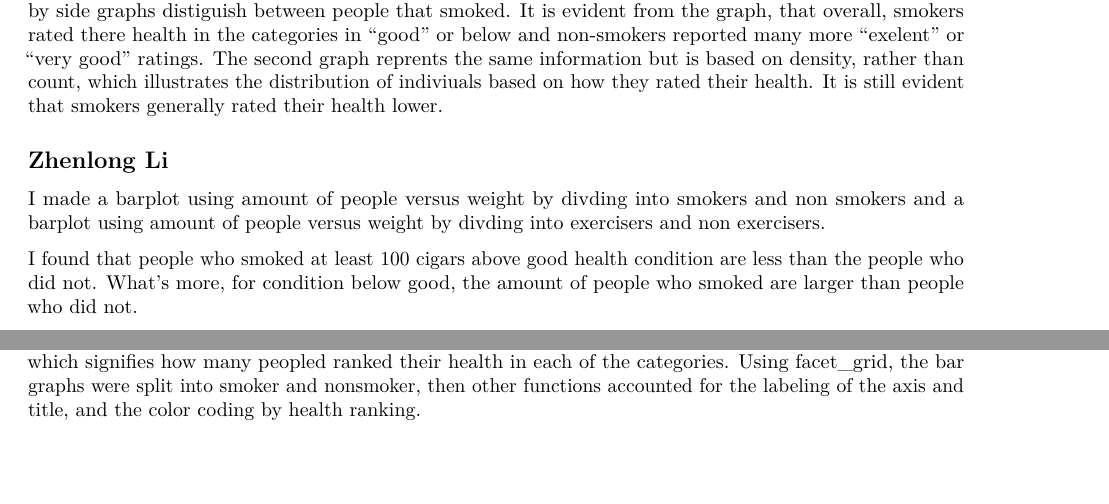
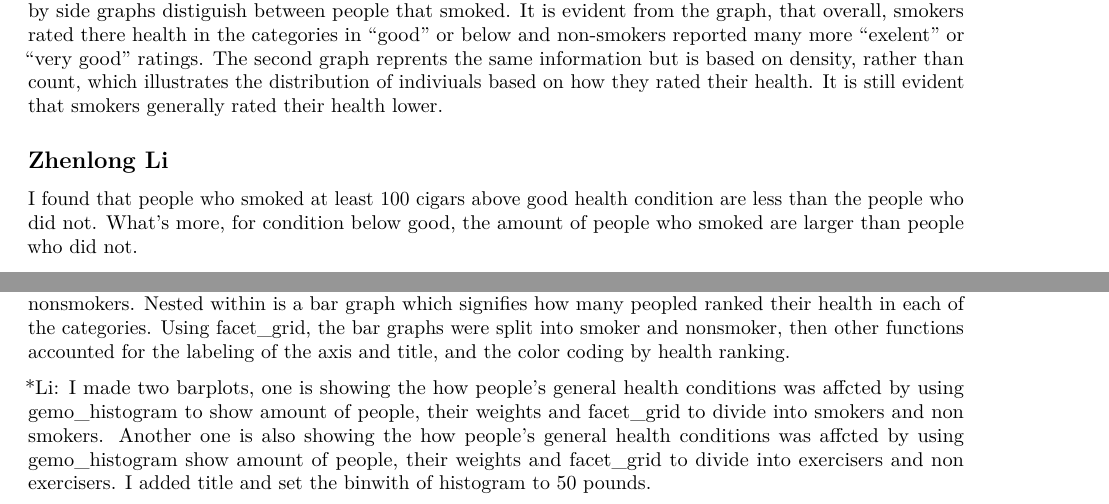
Before and after one commit to bakerscott/CU-APPM2720, an R Markdown document (m1/Lab_3.Rmd): two parts of pages 2 and 3 of 3, joined at a grey line, cut so that both start at the same text, the shorter picture padded with empty space. Rendered offline with R 4.5, knitr and Pandoc, then LaTeX, with nearby package versions; some code elsewhere in the file could not run offline.

Commit message:
added contribution

```diff
--- a/m1/Lab_3.Rmd
+++ b/m1/Lab_3.Rmd
@@ -54,8 +54,6 @@ The bar graph demonstrates how many people rated their health given the chocie o
 The second graph reprents the same information but is based on density, rather than count, which illustrates the distribution of indiviuals based on how they rated their health. It is still evident that smokers generally rated their health lower.
 
 ## Zhenlong Li
-I made a barplot using amount of people versus weight by divding into smokers and non smokers and a barplot using amount of people versus weight by divding into exercisers and non exercisers.
-
 I found that people who smoked at least 100 cigars above good health condition are less than the people who did not. What's more, for condition below good, the amount of people who smoked are larger than people who did not.
 
 In terms of weight, I found that people who weighed around 150 pounds without smoking are mojority of the people who have excellent health condition, while people who weighed around 150 pounds smoked at least 100 cigars are majority of the people who have poor health condition.
@@ -104,4 +102,7 @@ ggplot(data = cdc, mapping = aes(x = weight,y=genhlth,color=age)) + geom_jitter(
 
 # Contributions
 *Lindsay: Constructed the basic graph for the response to the question. I also created a bar graph showing how many people responded to each general health category. I utilized a geom_bar plot as well as facet_wrap to seperate the data by smokers and non-smokers. I also used a few astetic functions in order to change the title, the color of each bar for rating, the orientation of the x-axis, and the grid seperation titles. The data showed a trend that more lower health ratings correlated to smokers. These adjustments make the graph easy to read and understand as well as compare between smokers and non-smokers.
+
 *Lexie: Iniated the guiding question and the analysis of the data in regards to smoking habits, also wrote the conclusion. Created a nested bar graph, which on the basic level shows the amount of smokers and nonsmokers. Nested within is a bar graph which signifies how many peopled ranked their health in each of the categories. Using facet_grid, the bar graphs were split into smoker and nonsmoker, then other functions accounted for the labeling of the axis and title, and the color coding by health ranking.
+
+*Li: I made two barplots, one is showing the how people's general health conditions was affcted by using gemo_histogram to show amount of people, their weights and facet_grid to divide into smokers and non smokers. Another one is also showing the how people's general health conditions was affcted by using gemo_histogram show amount of people, their weights and facet_grid to divide into exercisers and non exercisers. I added title and set the binwith of histogram to 50 pounds.
```
